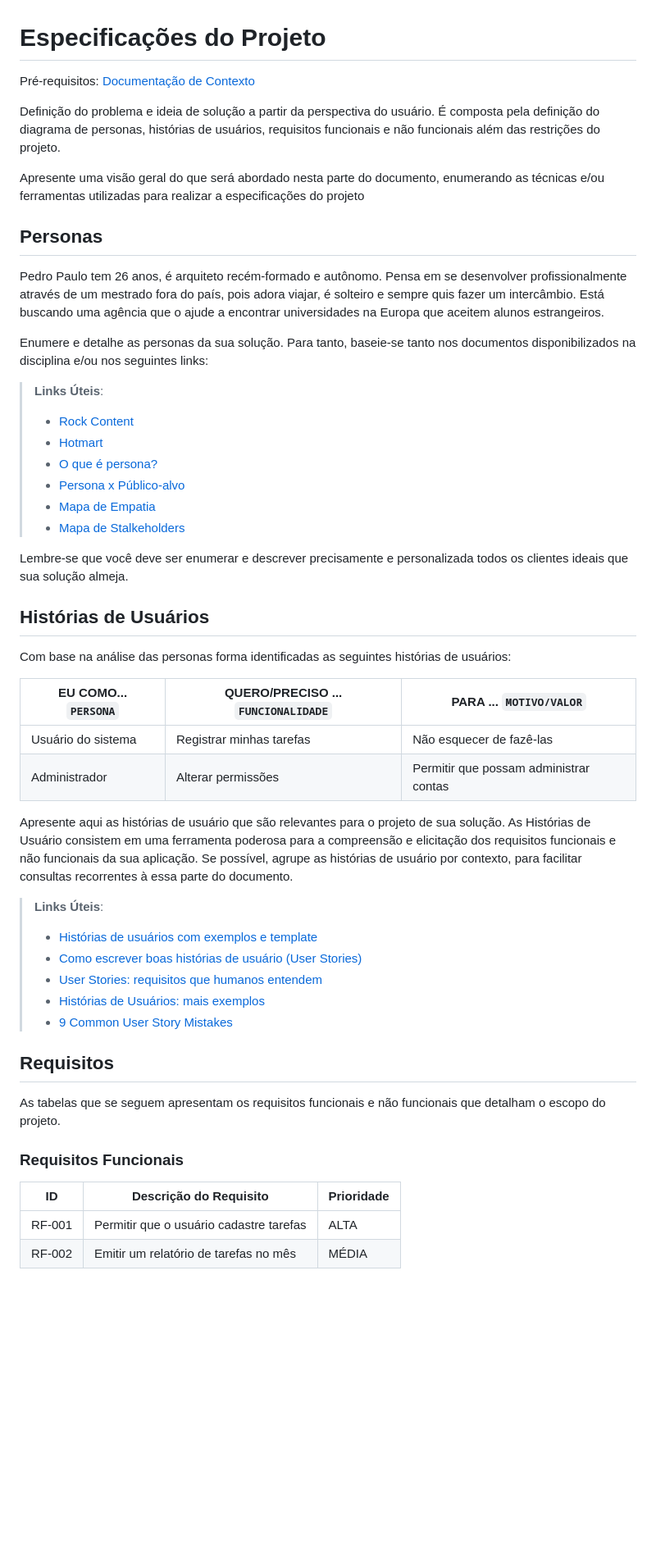
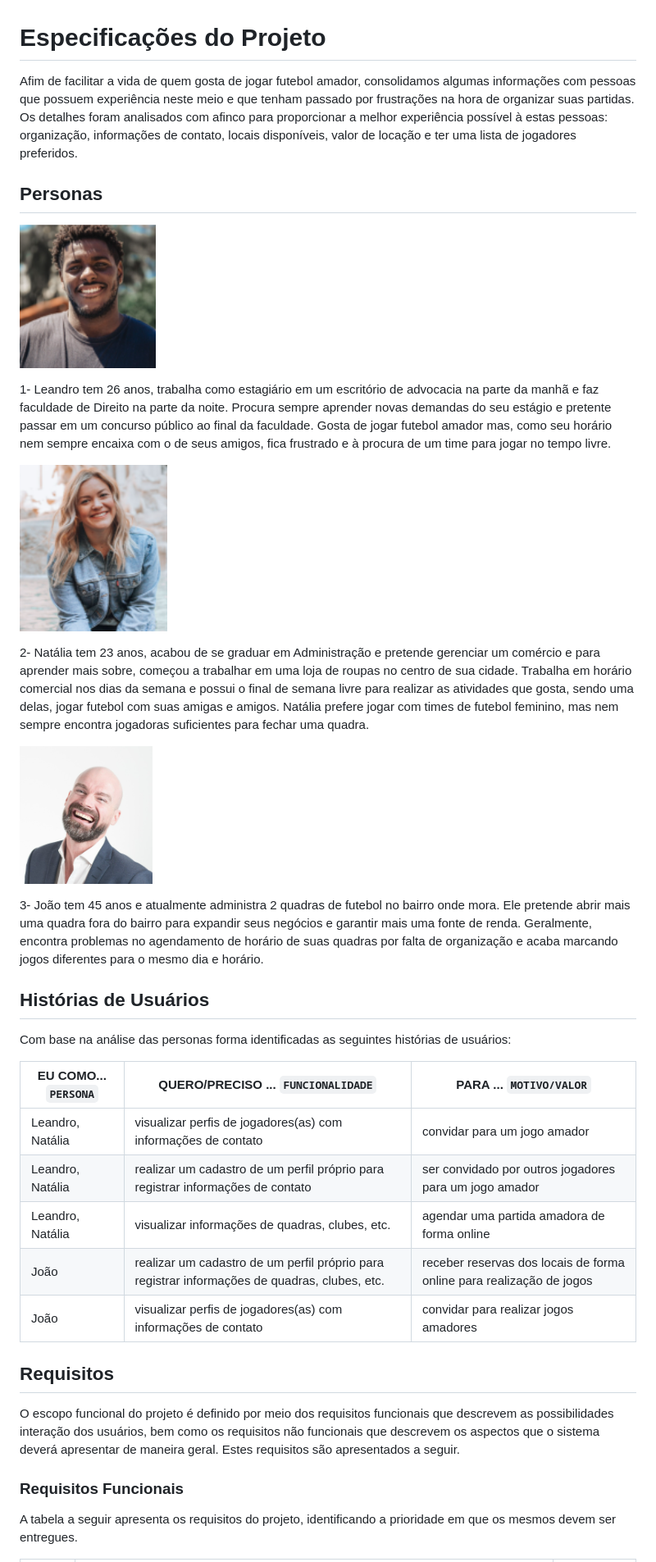
Before and after one commit to ICEI-PUC-Minas-PMV-ADS/pmv-ads-2022-1-e1-proj-web-t6-grupo_2_futnetwork, a Markdown page: docs/02-Especificação do Projeto.md, the part around the change printed below. Shown: that part at 82% size. Drawn GitHub-style; pictures changed too: docs/img/personas/1_leandro.png (added), docs/img/personas/2_natalia.png (added), docs/img/personas/3_joao.png (added); blank space fills up the shorter version.

Commit message:
docs: atualiza a especificação do projeto

```diff
--- a/docs/02-Especificação do Projeto.md
+++ b/docs/02-Especificação do Projeto.md
@@ -1,53 +1,38 @@
 # Especificações do Projeto
 
-<span style="color:red">Pré-requisitos: <a href="1-Documentação de Contexto.md"> Documentação de Contexto</a></span>
-
-Definição do problema e ideia de solução a partir da perspectiva do usuário. É composta pela definição do  diagrama de personas, histórias de usuários, requisitos funcionais e não funcionais além das restrições do projeto.
-
-Apresente uma visão geral do que será abordado nesta parte do documento, enumerando as técnicas e/ou ferramentas utilizadas para realizar a especificações do projeto
+Afim de facilitar a vida de quem gosta de jogar futebol amador, consolidamos algumas informações com pessoas que possuem experiência neste meio e que tenham passado por frustrações na hora de organizar suas partidas. Os detalhes foram analisados com afinco para proporcionar a melhor experiência possível à estas pessoas: organização, informações de contato, locais disponíveis, valor de locação e ter uma lista de jogadores preferidos.
 
 ## Personas
 
-Pedro Paulo tem 26 anos, é arquiteto recém-formado e autônomo. Pensa em se desenvolver profissionalmente através de um mestrado fora do país, pois adora viajar, é solteiro e sempre quis fazer um intercâmbio. Está buscando uma agência que o ajude a encontrar universidades na Europa que aceitem alunos estrangeiros.
+![](img/personas/1_leandro.png)
 
-Enumere e detalhe as personas da sua solução. Para tanto, baseie-se tanto nos documentos disponibilizados na disciplina e/ou nos seguintes links:
+1- Leandro tem 26 anos, trabalha como estagiário em um escritório de advocacia na parte da manhã e faz faculdade de Direito na parte da noite. Procura sempre aprender novas demandas do seu estágio e pretente passar em um concurso público ao final da faculdade. Gosta de jogar futebol amador mas, como seu horário nem sempre encaixa com o de seus amigos, fica frustrado e à procura de um time para jogar no tempo livre.
 
-> **Links Úteis**:
-> - [Rock Content](https://rockcontent.com/blog/personas/)
-> - [Hotmart](https://blog.hotmart.com/pt-br/como-criar-persona-negocio/)
-> - [O que é persona?](https://resultadosdigitais.com.br/blog/persona-o-que-e/)
-> - [Persona x Público-alvo](https://flammo.com.br/blog/persona-e-publico-alvo-qual-a-diferenca/)
-> - [Mapa de Empatia](https://resultadosdigitais.com.br/blog/mapa-da-empatia/)
-> - [Mapa de Stalkeholders](https://www.racecomunicacao.com.br/blog/como-fazer-o-mapeamento-de-stakeholders/)
->
-Lembre-se que você deve ser enumerar e descrever precisamente e personalizada todos os clientes ideais que sua solução almeja.
+![](img/personas/2_natalia.png)
+
+2- Natália tem 23 anos, acabou de se graduar em Administração e pretende gerenciar um comércio e para aprender mais sobre, começou a trabalhar em uma loja de roupas no centro de sua cidade. Trabalha em horário comercial nos dias da semana e possui o final de semana livre para realizar as atividades que gosta, sendo uma delas, jogar futebol com suas amigas e amigos. Natália prefere jogar com times de futebol feminino, mas nem sempre encontra jogadoras suficientes para fechar uma quadra.
+
+![](img/personas/3_joao.png)
+
+3- João tem 45 anos e atualmente administra 2 quadras de futebol no bairro onde mora. Ele pretende abrir mais uma quadra fora do bairro para expandir seus negócios e garantir mais uma fonte de renda. Geralmente, encontra problemas no agendamento de horário de suas quadras por falta de organização e acaba marcando jogos diferentes para o mesmo dia e horário.
 
 ## Histórias de Usuários
 
 Com base na análise das personas forma identificadas as seguintes histórias de usuários:
 
-|EU COMO... `PERSONA`| QUERO/PRECISO ... `FUNCIONALIDADE` |PARA ... `MOTIVO/VALOR`                 |
-|--------------------|------------------------------------|----------------------------------------|
-|Usuário do sistema  | Registrar minhas tarefas           | Não esquecer de fazê-las               |
-|Administrador       | Alterar permissões                 | Permitir que possam administrar contas |
-
-Apresente aqui as histórias de usuário que são relevantes para o projeto de sua solução. As Histórias de Usuário consistem em uma ferramenta poderosa para a compreensão e elicitação dos requisitos funcionais e não funcionais da sua aplicação. Se possível, agrupe as histórias de usuário por contexto, para facilitar consultas recorrentes à essa parte do documento.
-
-> **Links Úteis**:
-> - [Histórias de usuários com exemplos e template](https://www.atlassian.com/br/agile/project-management/user-stories)
-> - [Como escrever boas histórias de usuário (User Stories)](https://medium.com/vertice/como-escrever-boas-users-stories-hist%C3%B3rias-de-usu%C3%A1rios-b29c75043fac)
-> - [User Stories: requisitos que humanos entendem](https://www.luiztools.com.br/post/user-stories-descricao-de-requisitos-que-humanos-entendem/)
-> - [Histórias de Usuários: mais exemplos](https://www.reqview.com/doc/user-stories-example.html)
-> - [9 Common User Story Mistakes](https://airfocus.com/blog/user-story-mistakes/)
+| EU COMO... `PERSONA` | QUERO/PRECISO ... `FUNCIONALIDADE`                                                            | PARA ... `MOTIVO/VALOR`                                              |
+| -------------------- | --------------------------------------------------------------------------------------------- | -------------------------------------------------------------------- |
+| Leandro, Natália     | visualizar perfis de jogadores(as) com informações de contato                                 | convidar para um jogo amador                                         |
+| Leandro, Natália     | realizar um cadastro de um perfil próprio para registrar informações de contato               | ser convidado por outros jogadores para um jogo amador               |
+| Leandro, Natália     | visualizar informações de quadras, clubes, etc.                                               | agendar uma partida amadora de forma online                          |
+| João                 | realizar um cadastro de um perfil próprio para registrar informações de quadras, clubes, etc. | receber reservas dos locais de forma online para realização de jogos |
+| João                 | visualizar perfis de jogadores(as) com informações de contato                                 | convidar para realizar jogos amadores                                |
 
 ## Requisitos
 
-As tabelas que se seguem apresentam os requisitos funcionais e não funcionais que detalham o escopo do projeto.
+O escopo funcional do projeto é definido por meio dos requisitos funcionais que descrevem as possibilidades interação dos usuários, bem como os requisitos não funcionais que descrevem os aspectos que o sistema deverá apresentar de maneira geral. Estes requisitos são apresentados a seguir.
 
 ### Requisitos Funcionais
 
-|ID    | Descrição do Requisito  | Prioridade |
-|------|-----------------------------------------|----|
-|RF-001| Permitir que o usuário cadastre tarefas | ALTA |
-|RF-002| Emitir um relatório de tarefas no mês   | MÉDIA |
+A tabela a seguir apresenta os requisitos do projeto, identificando a prioridade em que os mesmos devem ser entregues.
 
```
Also changed, not shown: other parts of docs/02-Especificação do Projeto.md (+19 -30 lines).
